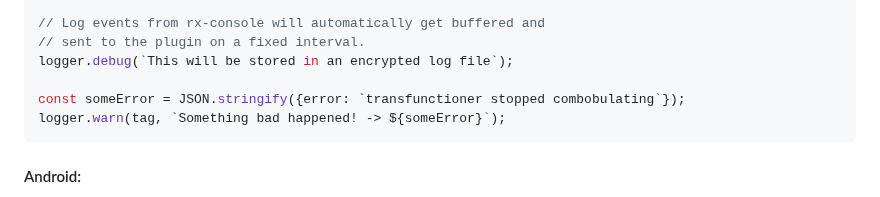
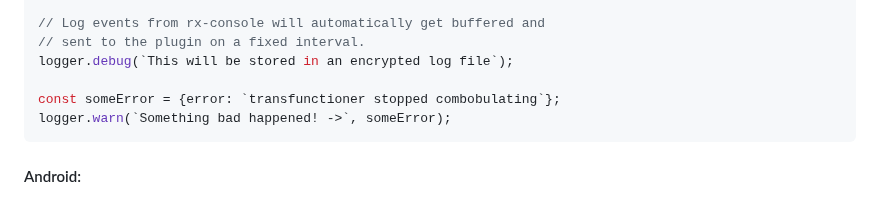
Before and after one commit to jospete/cordova-plugin-secure-logger, a Markdown page: README.md, the part around the change. GitHub-like rendering.

Commit message:
fix rx-console example in readme

````diff
--- a/README.md
+++ b/README.md
@@ -79,8 +79,8 @@ const logger = new Logger('ExampleService');
 // sent to the plugin on a fixed interval.
 logger.debug(`This will be stored in an encrypted log file`);
 
-const someError = JSON.stringify({error: `transfunctioner stopped combobulating`});
-logger.warn(tag, `Something bad happened! -> ${someError}`);
+const someError = {error: `transfunctioner stopped combobulating`};
+logger.warn(`Something bad happened! ->`, someError);
 ```
 
 #### Android:
````
